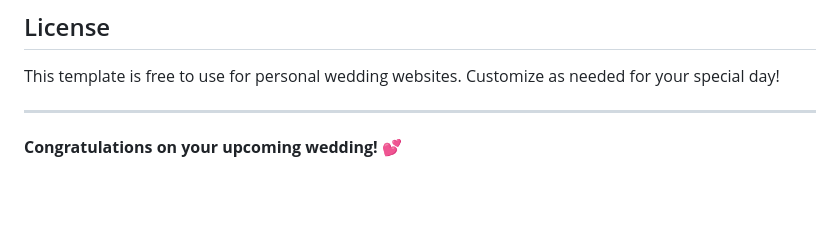
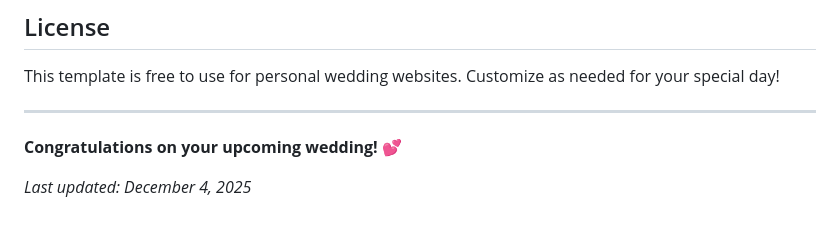
Before and after one commit to muhnihch/wedding, a Markdown page: README.md, the part around the change. GitHub-like rendering; blank space fills up the shorter version.

Commit message:
Update README with timestamp to trigger deployment

```diff
--- a/README.md
+++ b/README.md
@@ -166,3 +166,5 @@ This template is free to use for personal wedding websites. Customize as needed
 ---
 
 **Congratulations on your upcoming wedding! 💕**
+
+*Last updated: December 4, 2025*
```
